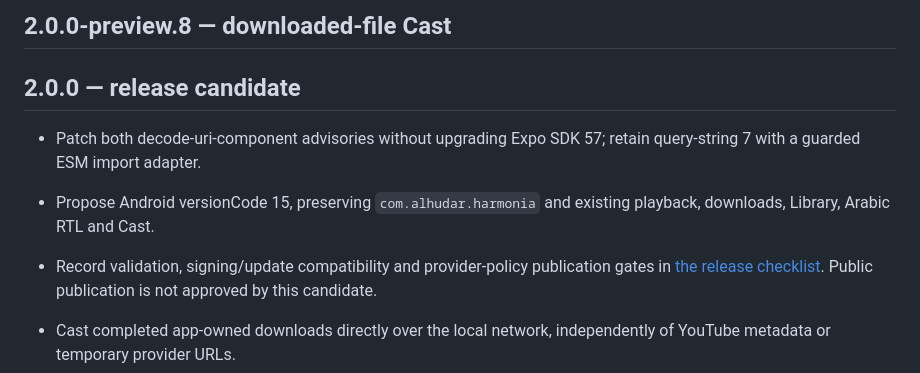
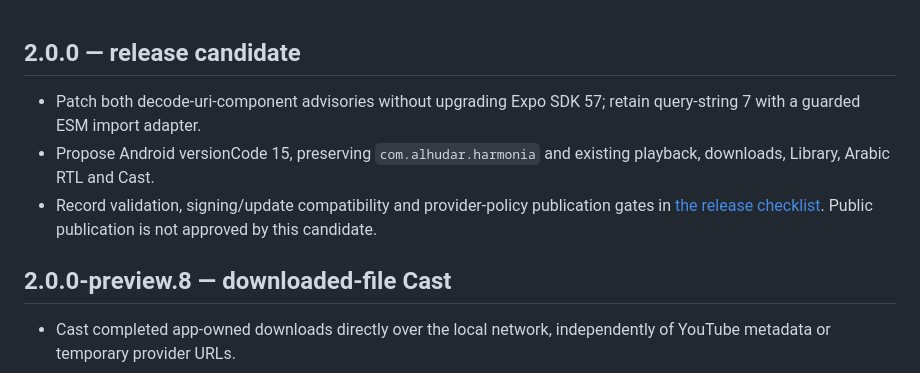
Before and after one commit to AlHuDaR/Harmonia-Player, a Markdown page: CHANGELOG.md, the part around the change. Rendered like a GitHub page.

```diff
--- a/CHANGELOG.md
+++ b/CHANGELOG.md
@@ -1,10 +1,10 @@
-## 2.0.0-preview.8 — downloaded-file Cast
-
 ## 2.0.0 — release candidate
 
 - Patch both decode-uri-component advisories without upgrading Expo SDK 57; retain query-string 7 with a guarded ESM import adapter.
 - Propose Android versionCode 15, preserving `com.alhudar.harmonia` and existing playback, downloads, Library, Arabic RTL and Cast.
 - Record validation, signing/update compatibility and provider-policy publication gates in [the release checklist](docs/release-2.0.0.md). Public publication is not approved by this candidate.
+
+## 2.0.0-preview.8 — downloaded-file Cast
 
 - Cast completed app-owned downloads directly over the local network, independently of YouTube metadata or temporary provider URLs.
 - Add selected-file/receiver grants, real HTTP byte-range seeking, MIME/container inspection, bounded connections and source revocation.
```
Also changed, not shown: docs/release-2.0.0.md (+1 -1 lines).
